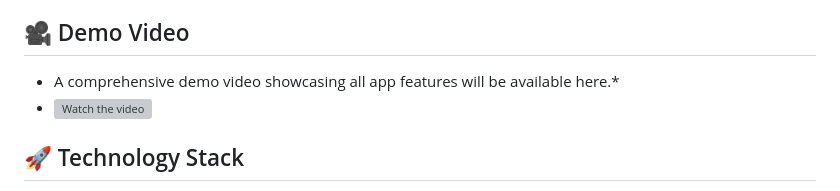
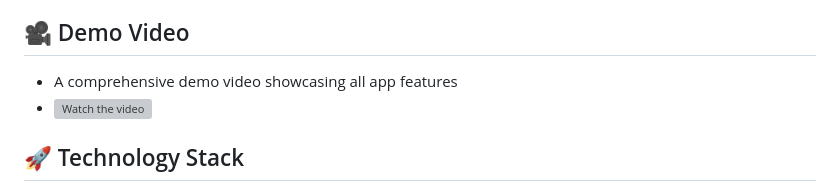
Before and after one commit to Vladyslav1503/Matvelgeren.ReactNative, a Markdown page: README.md, the part around the change. Rendered like a GitHub page; grey boxes are pictures that could not be loaded.

```diff
--- a/README.md
+++ b/README.md
@@ -15,7 +15,7 @@ Matvelgeren is a comprehensive mobile application built with React Native and Ex
 
 ## 🎥 Demo Video
 
-* A comprehensive demo video showcasing all app features will be available here.*
+* A comprehensive demo video showcasing all app features
 * [![Watch the video](https://img.youtube.com/vi/vpg7LiCzP9w/0.jpg)](https://youtu.be/vpg7LiCzP9w)
 
 
```
